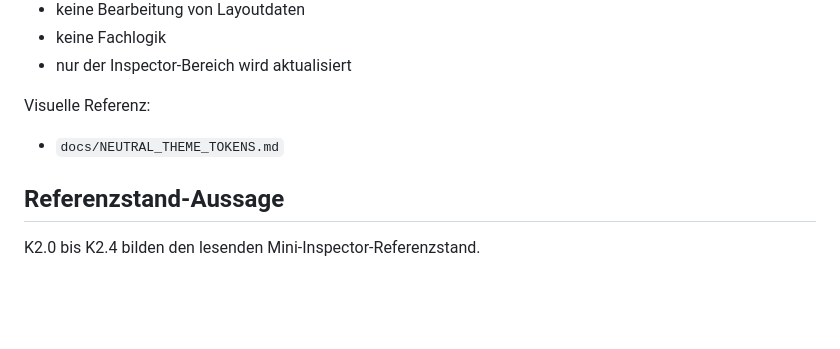
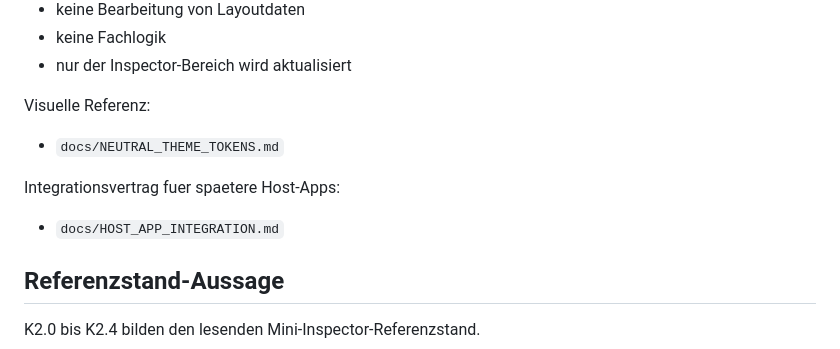
Before and after one commit to SteffenBandholt/UI-Editor-kit, a Markdown page: docs/MINI_INSPECTOR_REFERENZ.md, the part around the change. GitHub-like rendering; blank space fills up the shorter version.

```diff
--- a/docs/MINI_INSPECTOR_REFERENZ.md
+++ b/docs/MINI_INSPECTOR_REFERENZ.md
@@ -177,6 +177,10 @@ Visuelle Referenz:
 
 - `docs/NEUTRAL_THEME_TOKENS.md`
 
+Integrationsvertrag fuer spaetere Host-Apps:
+
+- `docs/HOST_APP_INTEGRATION.md`
+
 ## Referenzstand-Aussage
 
 K2.0 bis K2.4 bilden den lesenden Mini-Inspector-Referenzstand.
```
Also changed, not shown: CHANGELOG.md (+1 -0 lines), docs/HOST_APP_INTEGRATION.md (added, +100 -0 lines).
